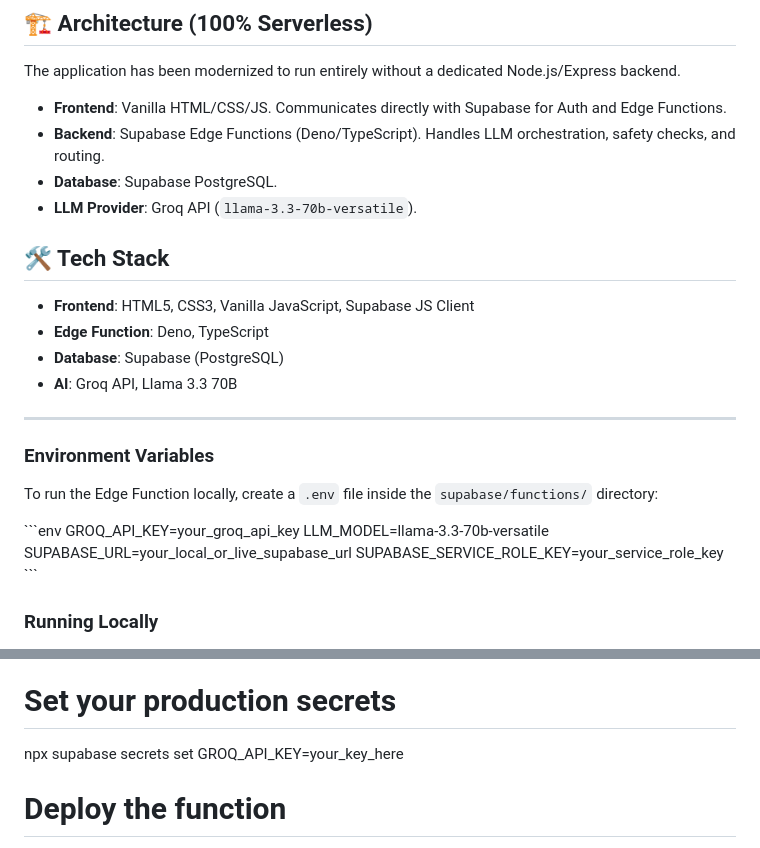
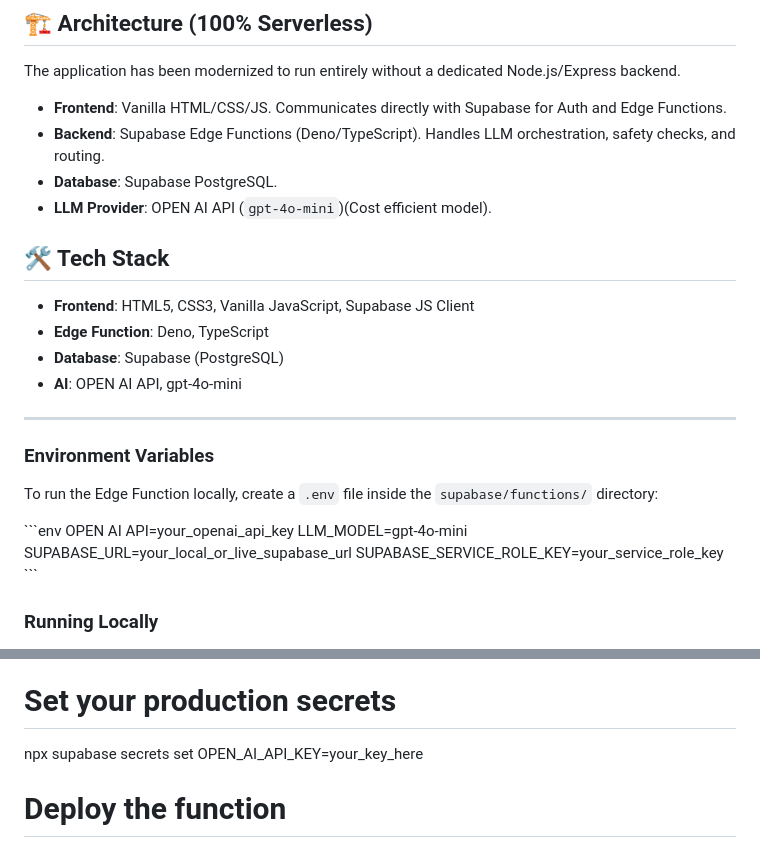
Before and after one commit to MohammadAbdurRafiSoykot/Lovnity, a Markdown page: README.md, 2 parts joined by grey strips. Rendered like a GitHub page.

```diff
--- a/README.md
+++ b/README.md
@@ -21,22 +21,22 @@ The application has been modernized to run entirely without a dedicated Node.js/
 * **Frontend**: Vanilla HTML/CSS/JS. Communicates directly with Supabase for Auth and Edge Functions.
 * **Backend**: Supabase Edge Functions (Deno/TypeScript). Handles LLM orchestration, safety checks, and routing.
 * **Database**: Supabase PostgreSQL.
-* **LLM Provider**: Groq API (`llama-3.3-70b-versatile`).
+* **LLM Provider**: OPEN AI API (`gpt-4o-mini`)(Cost efficient model).
 
 ## 🛠️ Tech Stack
 
 - **Frontend**: HTML5, CSS3, Vanilla JavaScript, Supabase JS Client
 - **Edge Function**: Deno, TypeScript
 - **Database**: Supabase (PostgreSQL)
-- **AI**: Groq API, Llama 3.3 70B
+- **AI**: OPEN AI API, gpt-4o-mini
 
 ---
 ### Environment Variables
 To run the Edge Function locally, create a `.env` file inside the `supabase/functions/` directory:
 
 \`\`\`env
-GROQ_API_KEY=your_groq_api_key
-LLM_MODEL=llama-3.3-70b-versatile
+OPEN AI API=your_openai_api_key
+LLM_MODEL=gpt-4o-mini
 SUPABASE_URL=your_local_or_live_supabase_url
 SUPABASE_SERVICE_ROLE_KEY=your_service_role_key
 \`\`\`
@@ -66,7 +66,7 @@ Deploy the Edge Function to your live Supabase project:
 npx supabase link --project-ref your-project-id
 
 # Set your production secrets
-npx supabase secrets set GROQ_API_KEY=your_key_here
+npx supabase secrets set OPEN_AI_API_KEY=your_key_here
 
 # Deploy the function
 npx supabase functions deploy chat-handler --no-verify-jwt
```
